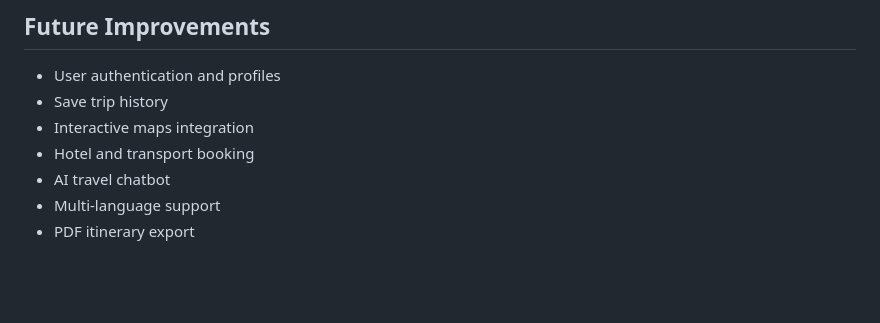
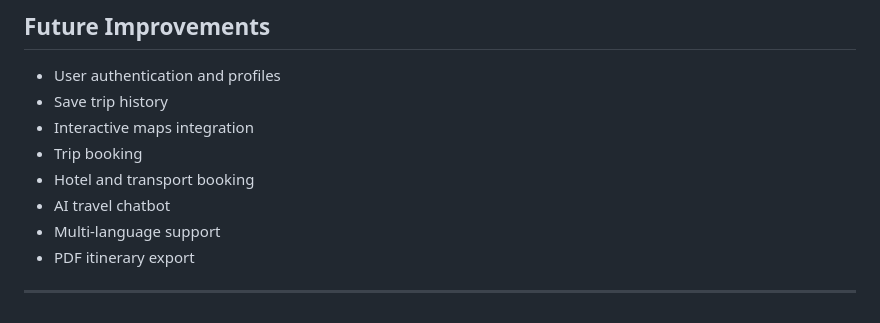
Before and after one commit to farhanali-net/AI-Based-Smart-Trip-Planner, a Markdown page: README.md, the part around the change. GitHub-like rendering; blank space fills up the shorter version.

```diff
--- a/README.md
+++ b/README.md
@@ -161,7 +161,10 @@ AI-Based-Smart-Trip-Planner/
 - User authentication and profiles
 - Save trip history
 - Interactive maps integration
+- Trip booking
 - Hotel and transport booking
 - AI travel chatbot
 - Multi-language support
 - PDF itinerary export
+
+---
```
